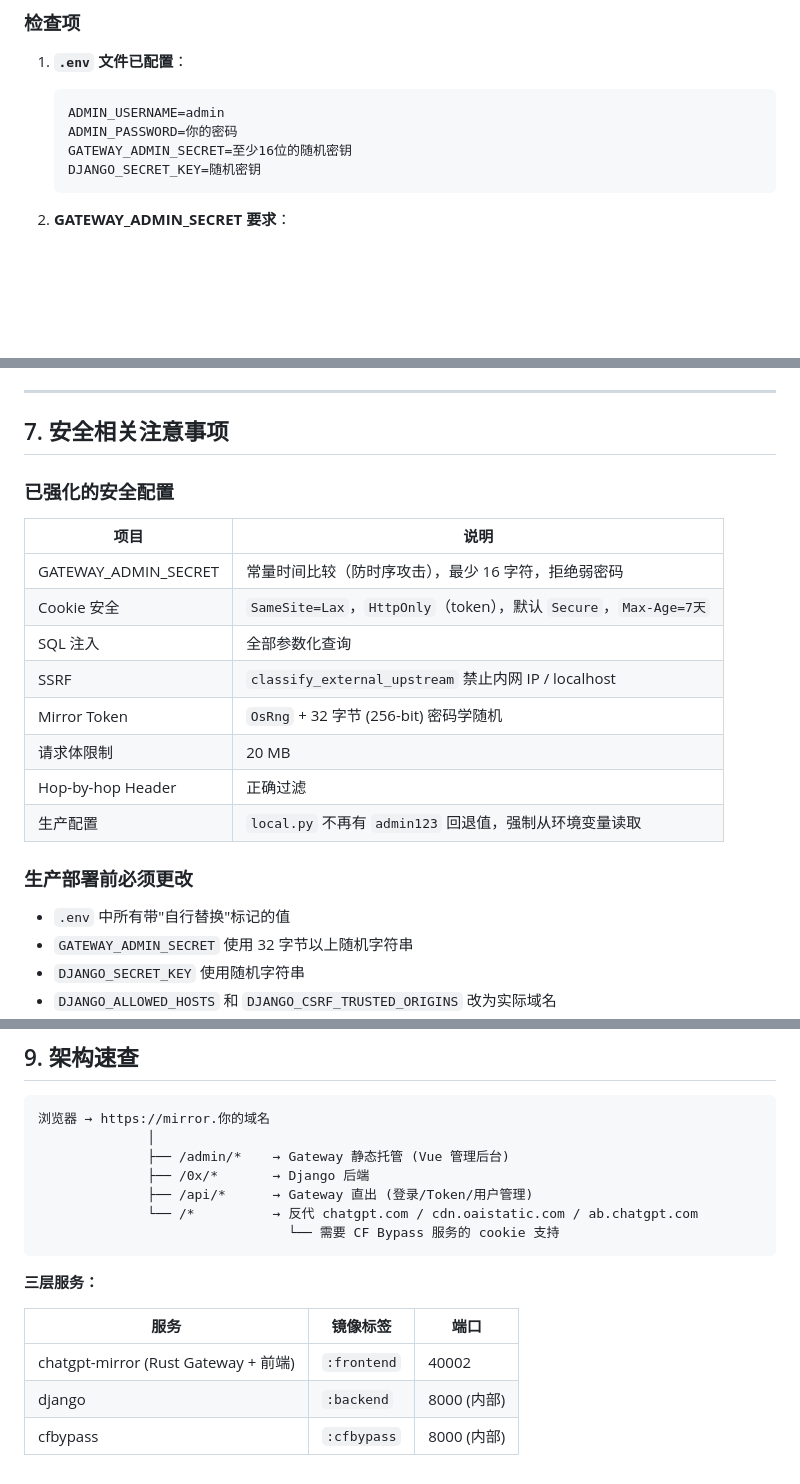
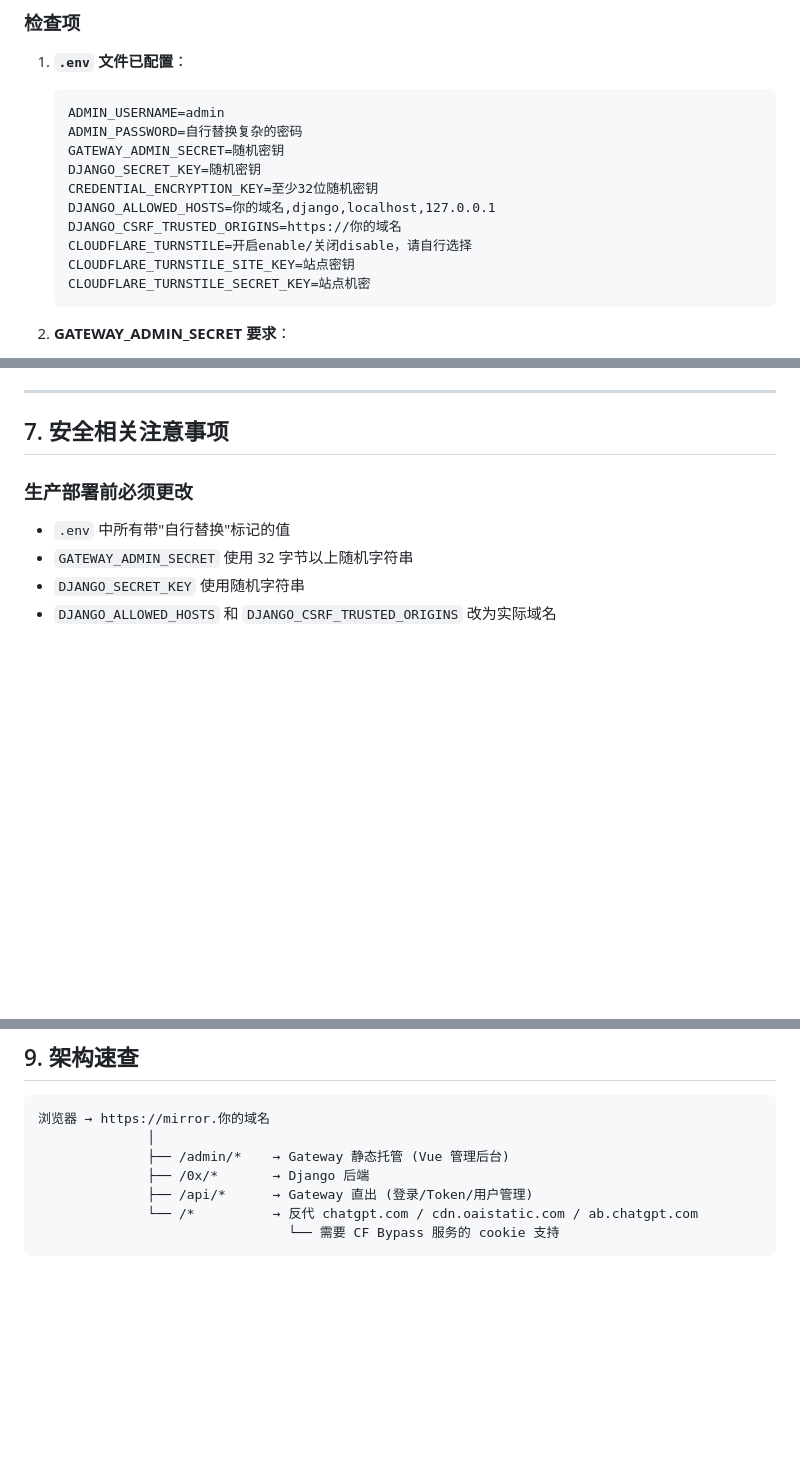
Before and after one commit to Jasa-Chi-Ray/chatgpt-mirror, a Markdown page: FAQ.md, 3 parts joined by grey strips. Rendered like a GitHub page; blank space fills up the shorter version.

````diff
--- a/FAQ.md
+++ b/FAQ.md
@@ -129,9 +129,15 @@ environment:
 1. **`.env` 文件已配置**：
    ```
    ADMIN_USERNAME=admin
-   ADMIN_PASSWORD=你的密码
-   GATEWAY_ADMIN_SECRET=至少16位的随机密钥
+   ADMIN_PASSWORD=自行替换复杂的密码
+   GATEWAY_ADMIN_SECRET=随机密钥
    DJANGO_SECRET_KEY=随机密钥
+   CREDENTIAL_ENCRYPTION_KEY=至少32位随机密钥
+   DJANGO_ALLOWED_HOSTS=你的域名,django,localhost,127.0.0.1
+   DJANGO_CSRF_TRUSTED_ORIGINS=https://你的域名
+   CLOUDFLARE_TURNSTILE=开启enable/关闭disable，请自行选择
+   CLOUDFLARE_TURNSTILE_SITE_KEY=站点密钥
+   CLOUDFLARE_TURNSTILE_SECRET_KEY=站点机密
    ```
 
 2. **GATEWAY_ADMIN_SECRET 要求**：
@@ -214,18 +220,6 @@ Docker 日志出现：`读取客户端 WebSocket 消息失败: WebSocket protoco
 
 ## 7. 安全相关注意事项
 
-### 已强化的安全配置
-
-| 项目 | 说明 |
-|------|------|
-| GATEWAY_ADMIN_SECRET | 常量时间比较（防时序攻击），最少 16 字符，拒绝弱密码 |
-| Cookie 安全 | `SameSite=Lax`，`HttpOnly`（token），默认 `Secure`，`Max-Age=7天` |
-| SQL 注入 | 全部参数化查询 |
-| SSRF | `classify_external_upstream` 禁止内网 IP / localhost |
-| Mirror Token | `OsRng` + 32 字节 (256-bit) 密码学随机 |
-| 请求体限制 | 20 MB |
-| Hop-by-hop Header | 正确过滤 |
-| 生产配置 | `local.py` 不再有 `admin123` 回退值，强制从环境变量读取 |
 
 ### 生产部署前必须更改
 
@@ -271,11 +265,3 @@ docker logs -f chatgpt-mirror-chatgpt-mirror-1
               └── /*          → 反代 chatgpt.com / cdn.oaistatic.com / ab.chatgpt.com
                                 └── 需要 CF Bypass 服务的 cookie 支持
 ```
-
-**三层服务：**
-
-| 服务 | 镜像标签 | 端口 |
-|------|---------|------|
-| chatgpt-mirror (Rust Gateway + 前端) | `:frontend` | 40002 |
-| django | `:backend` | 8000 (内部) |
-| cfbypass | `:cfbypass` | 8000 (内部) |
````
Also changed, not shown: other parts of FAQ.md (+2 -2 lines).
